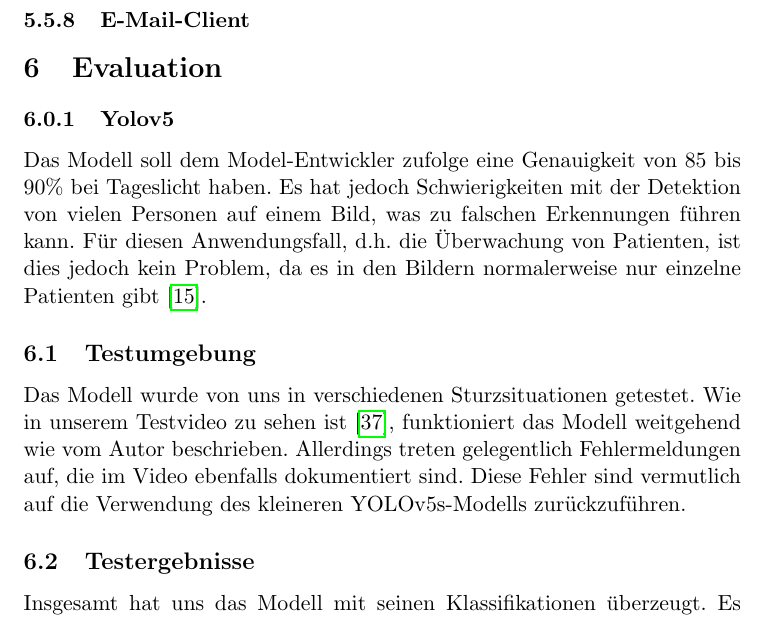
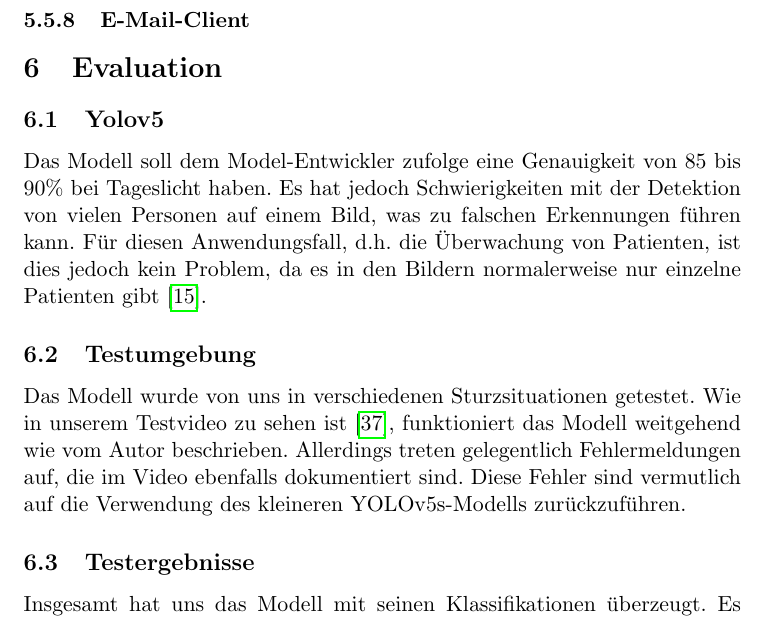
Before and after one commit to EmirTutar/Patientenmonitoring, a LaTeX document (doc/documentation/Doku.tex, which reads doc/documentation/chapter/evaluation/evaluation.tex): part of page 21 of 29, cut so that both start at the same text. Compiled offline with pdfLaTeX.

Commit message:
typo fixed

```diff
--- a/doc/documentation/chapter/evaluation/evaluation.tex
+++ b/doc/documentation/chapter/evaluation/evaluation.tex
@@ -1,6 +1,6 @@
 \section{Evaluation}
 
-\subsubsection{Yolov5}
+\subsection{Yolov5}
 Das Modell soll dem Model-Entwickler zufolge eine Genauigkeit von 85 bis 90\% bei Tageslicht haben. Es hat jedoch Schwierigkeiten mit der Detektion von vielen Personen auf einem Bild, was zu falschen Erkennungen führen kann. Für diesen Anwendungsfall, d.h. die Überwachung von Patienten, ist dies jedoch kein Problem, da es in den Bildern normalerweise nur einzelne Patienten gibt \cite{kumar_uttej2001image-based-human-fall-detection_2024}.
 
 \subsection{Testumgebung}
```
